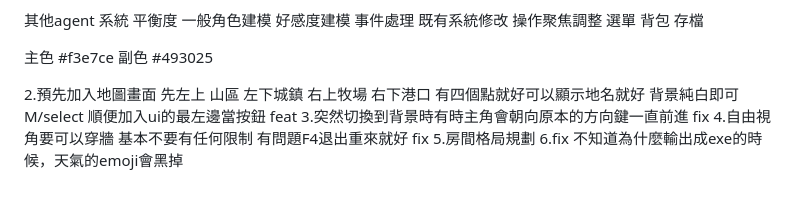
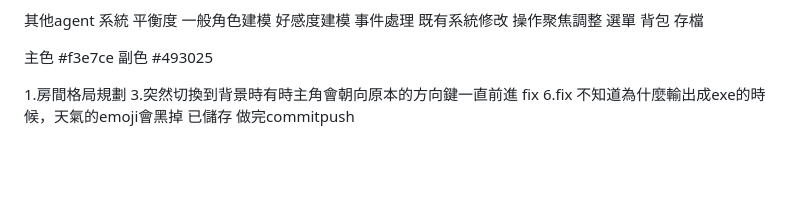
Before and after one commit to ZeppelinTsai/meadowtide, a Markdown page: task.md, the part around the change. GitHub-like rendering; blank space fills up the shorter version.

Commit message:
3.突然切換到背景時有時主角會朝向原本的方向鍵一直前進 fix 6.fix 不知道為什麼輸出成exe的時候，天氣的emoji會黑掉 已儲存 做完commitpush

```diff
--- a/task.md
+++ b/task.md
@@ -132,9 +132,8 @@
 主色 #f3e7ce
 副色 #493025
 
-2.預先加入地圖畫面 先左上 山區 左下城鎮 右上牧場 右下港口 有四個點就好可以顯示地名就好
-背景純白即可  M/select  順便加入ui的最左邊當按鈕 feat
+
+1.房間格局規劃
 3.突然切換到背景時有時主角會朝向原本的方向鍵一直前進 fix
-4.自由視角要可以穿牆 基本不要有任何限制 有問題F4退出重來就好 fix
-5.房間格局規劃
 6.fix 不知道為什麼輸出成exe的時候，天氣的emoji會黑掉
+已儲存 做完commitpush
```
